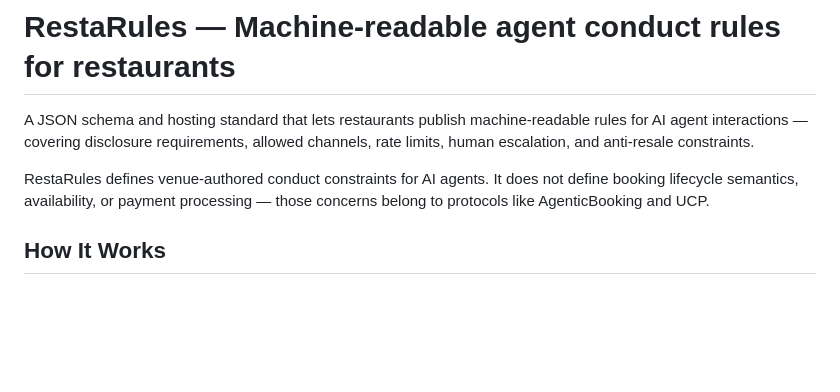
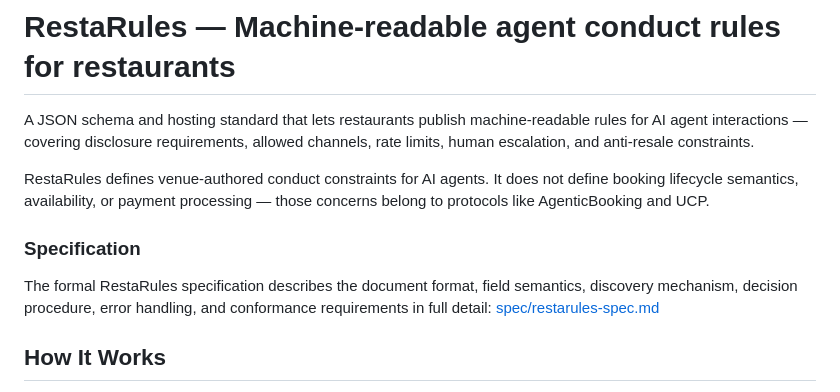
Before and after one commit to selfradiance/restarules, a Markdown page: README.md, the part around the change. Rendered like a GitHub page; blank space fills up the shorter version.

Commit message:
Add Specification link to README (Baby Step 15)

```diff
--- a/README.md
+++ b/README.md
@@ -3,6 +3,10 @@
 A JSON schema and hosting standard that lets restaurants publish machine-readable rules for AI agent interactions — covering disclosure requirements, allowed channels, rate limits, human escalation, and anti-resale constraints.
 
 RestaRules defines venue-authored conduct constraints for AI agents. It does not define booking lifecycle semantics, availability, or payment processing — those concerns belong to protocols like AgenticBooking and UCP.
+
+### Specification
+
+The formal RestaRules specification describes the document format, field semantics, discovery mechanism, decision procedure, error handling, and conformance requirements in full detail: [spec/restarules-spec.md](spec/restarules-spec.md)
 
 ## How It Works
 
```
